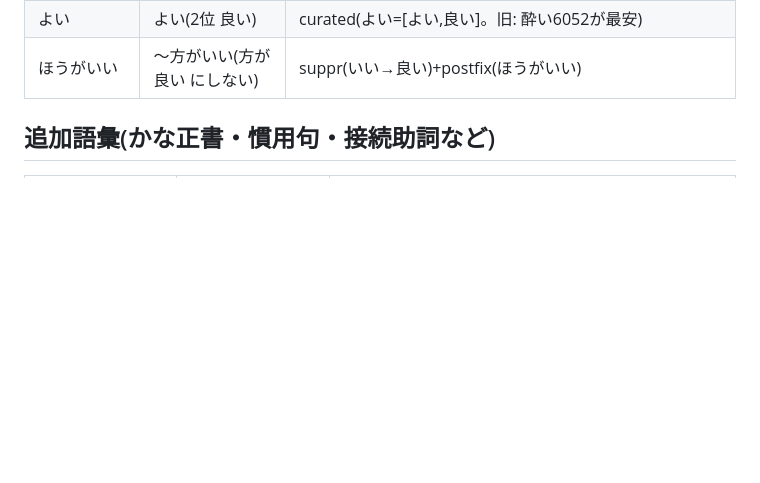
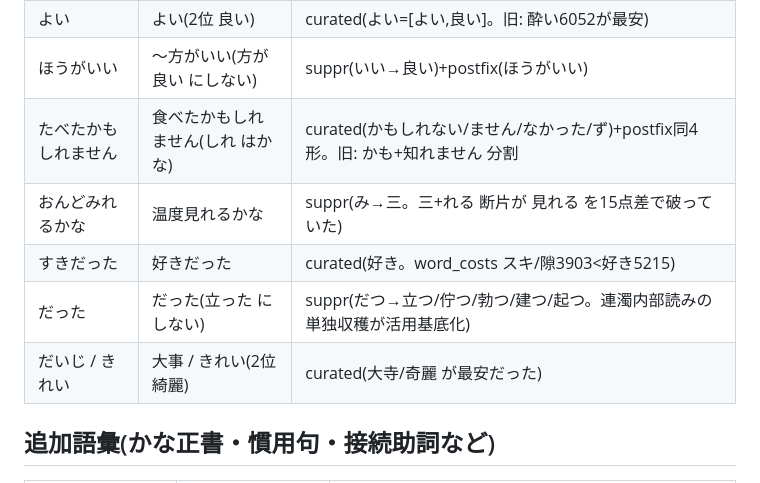
Before and after one commit to KusakabeYouichi/ecritu, a Markdown page: tools/conversion_regression_checklist.md, the part around the change. Rendered like a GitHub page; blank space fills up the shorter version.

Commit message:
docs(tools): 回帰チェックリストに かもしれない/みれる/すき/だった/だいじ/きれい を追記
Co-Authored-By: Claude Opus 4.8 (1M context) <noreply@anthropic.com>

```diff
--- a/tools/conversion_regression_checklist.md
+++ b/tools/conversion_regression_checklist.md
@@ -47,6 +47,11 @@ rule=活用規則, code=連文節/ランキングのコード側ロジック。
 | いい | いい(良い は出さない) | suppr(いい→良い。Sudachi表記ゆれ収穫 良い5526<いい6402 を抑制) |
 | よい | よい(2位 良い) | curated(よい=[よい,良い]。旧: 酔い6052が最安) |
 | ほうがいい | 〜方がいい(方が良い にしない) | suppr(いい→良い)+postfix(ほうがいい) |
+| たべたかもしれません | 食べたかもしれません(しれ はかな) | curated(かもしれない/ません/なかった/ず)+postfix同4形。旧: かも+知れません 分割 |
+| おんどみれるかな | 温度見れるかな | suppr(み→三。三+れる 断片が 見れる を15点差で破っていた) |
+| すきだった | 好きだった | curated(好き。word_costs スキ/隙3903<好き5215) |
+| だった | だった(立った にしない) | suppr(だつ→立つ/佇つ/勃つ/建つ/起つ。連濁内部読みの単独収穫が活用基底化) |
+| だいじ / きれい | 大事 / きれい(2位 綺麗) | curated(大寺/奇麗 が最安だった) |
 
 ## 追加語彙(かな正書・慣用句・接続助詞など)
 | 読み | 期待第1候補 | 依存 |
```
